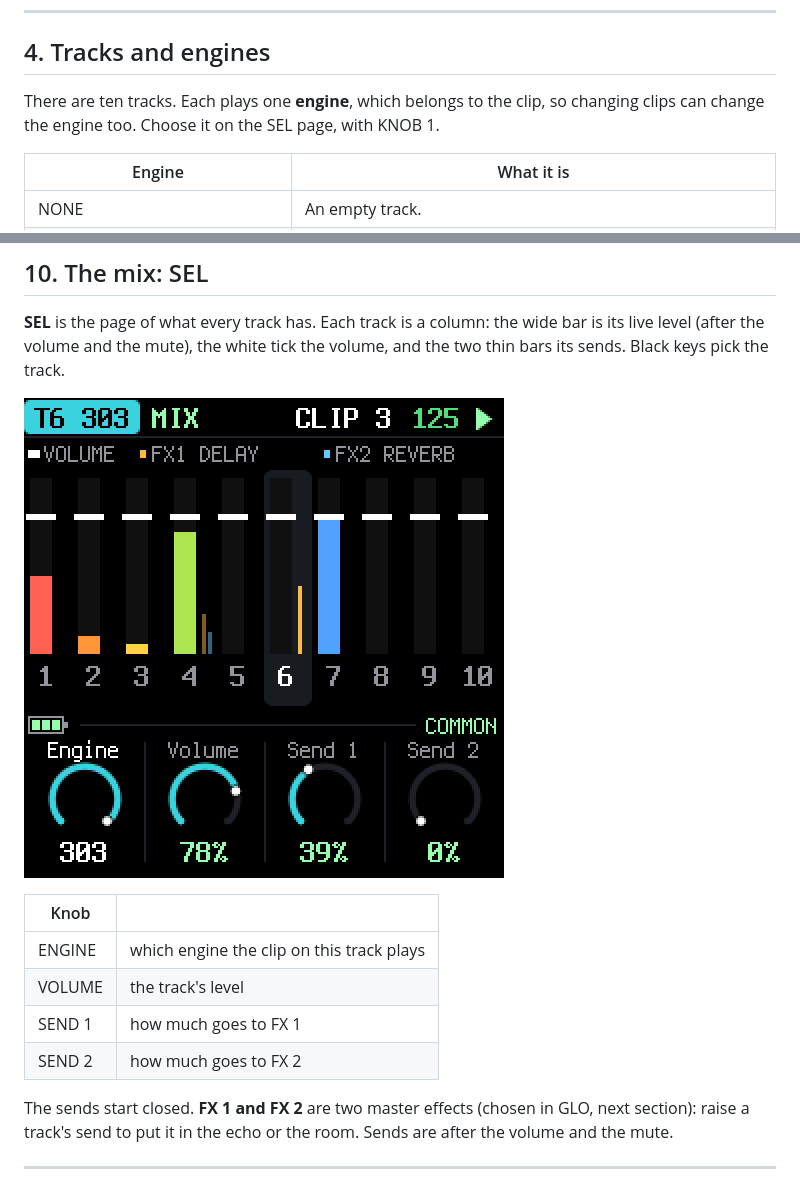
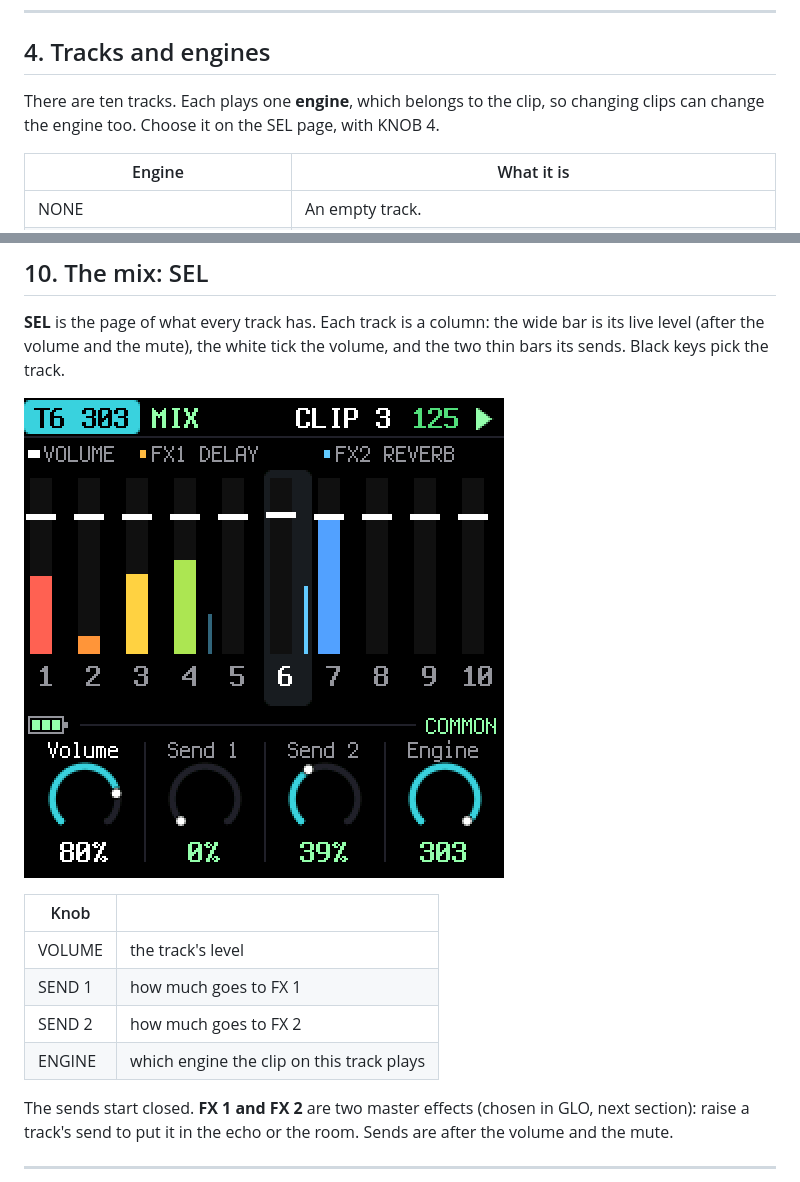
Before and after one commit to apiel/fm1-tribe, a Markdown page: docs/MANUAL.md, 2 parts joined by grey strips. GitHub-like rendering; pictures changed too: docs/img/screen-sel.png.

Commit message:
engine

```diff
--- a/docs/MANUAL.md
+++ b/docs/MANUAL.md
@@ -118,7 +118,7 @@ knobs.
 ## 4. Tracks and engines
 
 There are ten tracks. Each plays one **engine**, which belongs to the clip, so changing clips can
-change the engine too. Choose it on the SEL page, with KNOB 1.
+change the engine too. Choose it on the SEL page, with KNOB 4.
 
 | Engine | What it is |
 |---|---|
@@ -274,10 +274,10 @@ Black keys pick the track.
 
 | Knob | |
 |---|---|
-| ENGINE | which engine the clip on this track plays |
 | VOLUME | the track's level |
 | SEND 1 | how much goes to FX 1 |
 | SEND 2 | how much goes to FX 2 |
+| ENGINE | which engine the clip on this track plays |
 
 The sends start closed. **FX 1 and FX 2** are two master effects (chosen in GLO, next section): raise
 a track's send to put it in the echo or the room. Sends are after the volume and the mute.
```
Also changed, not shown: other parts of docs/MANUAL.md (+3 -3 lines), 2 other files.
